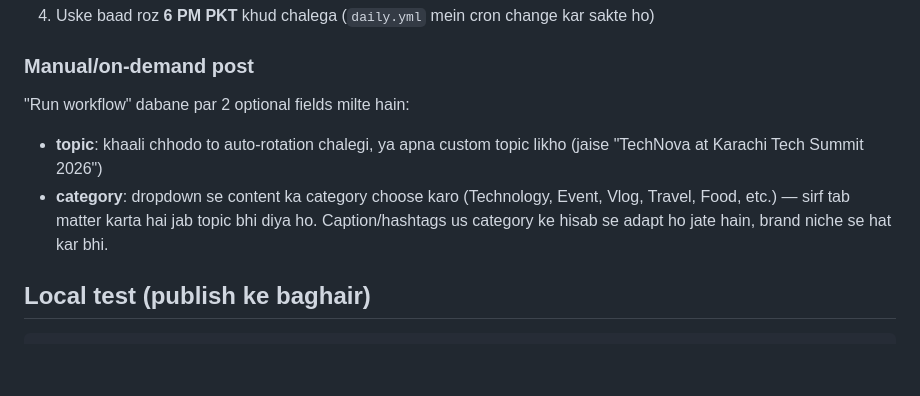
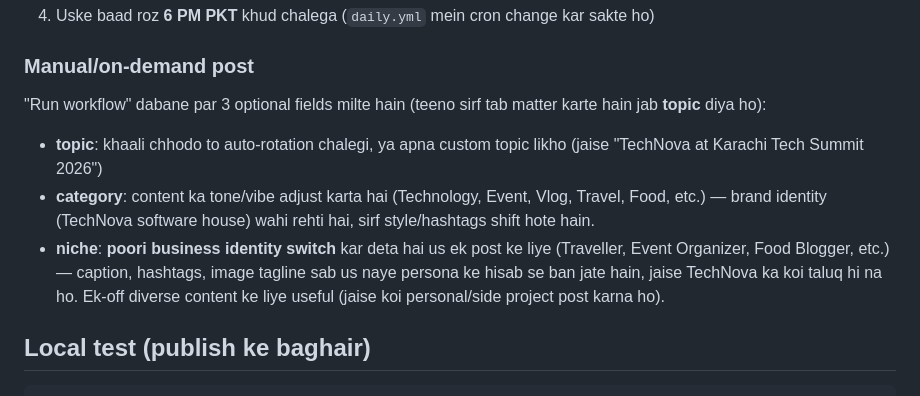
Before and after one commit to musaibahmed830/ig-autoposter, a Markdown page: SETUP_GUIDE.md, the part around the change. GitHub-like rendering; blank space fills up the shorter version.

Commit message:
Document niche override in setup guide

```diff
--- a/SETUP_GUIDE.md
+++ b/SETUP_GUIDE.md
@@ -75,9 +75,10 @@ Graph API ko media ka **public URL** chahiye, is liye:
 4. Uske baad roz **6 PM PKT** khud chalega (`daily.yml` mein cron change kar sakte ho)
 
 ### Manual/on-demand post
-"Run workflow" dabane par 2 optional fields milte hain:
+"Run workflow" dabane par 3 optional fields milte hain (teeno sirf tab matter karte hain jab **topic** diya ho):
 - **topic**: khaali chhodo to auto-rotation chalegi, ya apna custom topic likho (jaise "TechNova at Karachi Tech Summit 2026")
-- **category**: dropdown se content ka category choose karo (Technology, Event, Vlog, Travel, Food, etc.) — sirf tab matter karta hai jab topic bhi diya ho. Caption/hashtags us category ke hisab se adapt ho jate hain, brand niche se hat kar bhi.
+- **category**: content ka tone/vibe adjust karta hai (Technology, Event, Vlog, Travel, Food, etc.) — brand identity (TechNova software house) wahi rehti hai, sirf style/hashtags shift hote hain.
+- **niche**: **poori business identity switch** kar deta hai us ek post ke liye (Traveller, Event Organizer, Food Blogger, etc.) — caption, hashtags, image tagline sab us naye persona ke hisab se ban jate hain, jaise TechNova ka koi taluq hi na ho. Ek-off diverse content ke liye useful (jaise koi personal/side project post karna ho).
 
 ## Local test (publish ke baghair)
 
```
